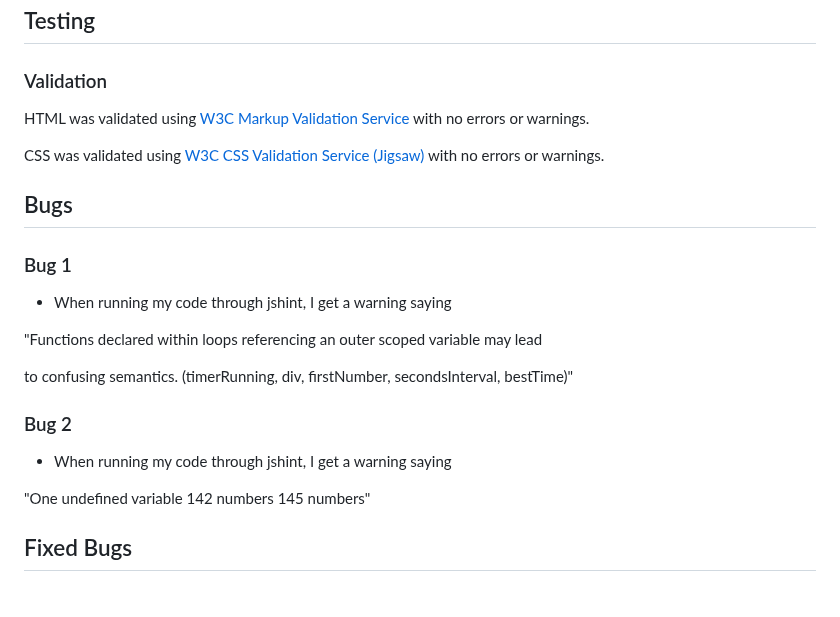
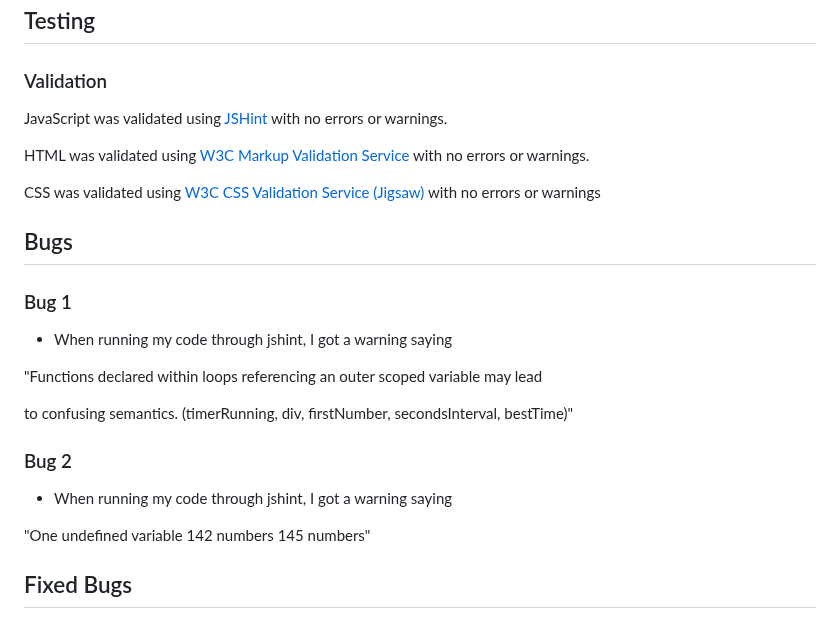
Before and after one commit to hogbergmarkus/click-numbers, a Markdown page: README.md, the part around the change. Rendered like a GitHub page; blank space fills up the shorter version.

Commit message:
Add to validation in README.md

```diff
--- a/README.md
+++ b/README.md
@@ -218,17 +218,20 @@ Languages used during this project:
 
 ### Validation
 
+JavaScript was validated using [JSHint](https://jshint.com/)
+with no errors or warnings.
+
 HTML was validated using [W3C Markup Validation Service](https://validator.w3.org/#validate_by_input)
 with no errors or warnings.
 
 CSS was validated using [W3C CSS Validation Service (Jigsaw)](https://jigsaw.w3.org/css-validator/#validate_by_input)
-with no errors or warnings.
+with no errors or warnings
 
 ## Bugs
 
 ### Bug 1
 
-- When running my code through jshint, I get a warning saying
+- When running my code through jshint, I got a warning saying
 
 "Functions declared within loops referencing an outer scoped variable may lead
 
@@ -236,7 +239,7 @@ to confusing semantics. (timerRunning, div, firstNumber, secondsInterval, bestTi
 
 ### Bug 2
 
-- When running my code through jshint, I get a warning saying
+- When running my code through jshint, I got a warning saying
 
 "One undefined variable
 142	numbers
```
